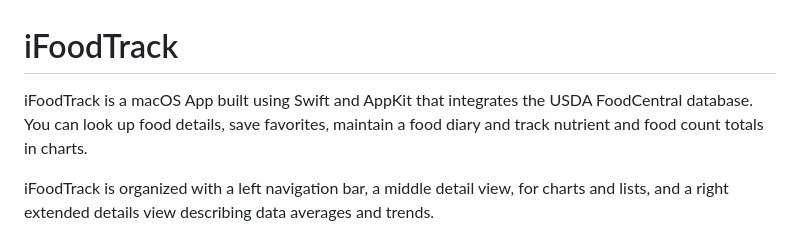
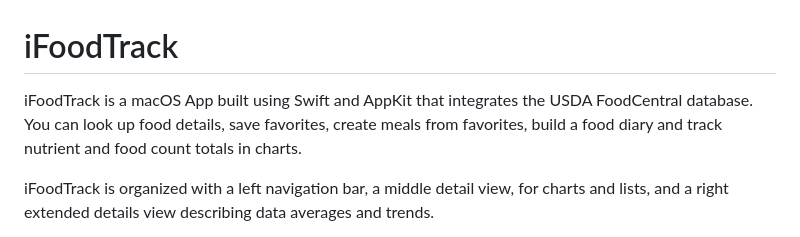
Before and after one commit to FrankBot1000/iFoodTrack, a Markdown page: README.md, the part around the change. GitHub-like rendering.

Commit message:
Update README.md, update introductory text.

```diff
--- a/README.md
+++ b/README.md
@@ -1,5 +1,5 @@
 # iFoodTrack
-iFoodTrack is a macOS App built using Swift and AppKit that integrates the USDA FoodCentral database. You can look up food details, save favorites, maintain a food diary and track nutrient and food count totals in charts.
+iFoodTrack is a macOS App built using Swift and AppKit that integrates the USDA FoodCentral database. You can look up food details, save favorites, create meals from favorites, build a food diary and track nutrient and food count totals in charts.
 
 iFoodTrack is organized with a left navigation bar, a middle detail view, for charts and lists, and a right extended details view describing data averages and trends.
 
```
